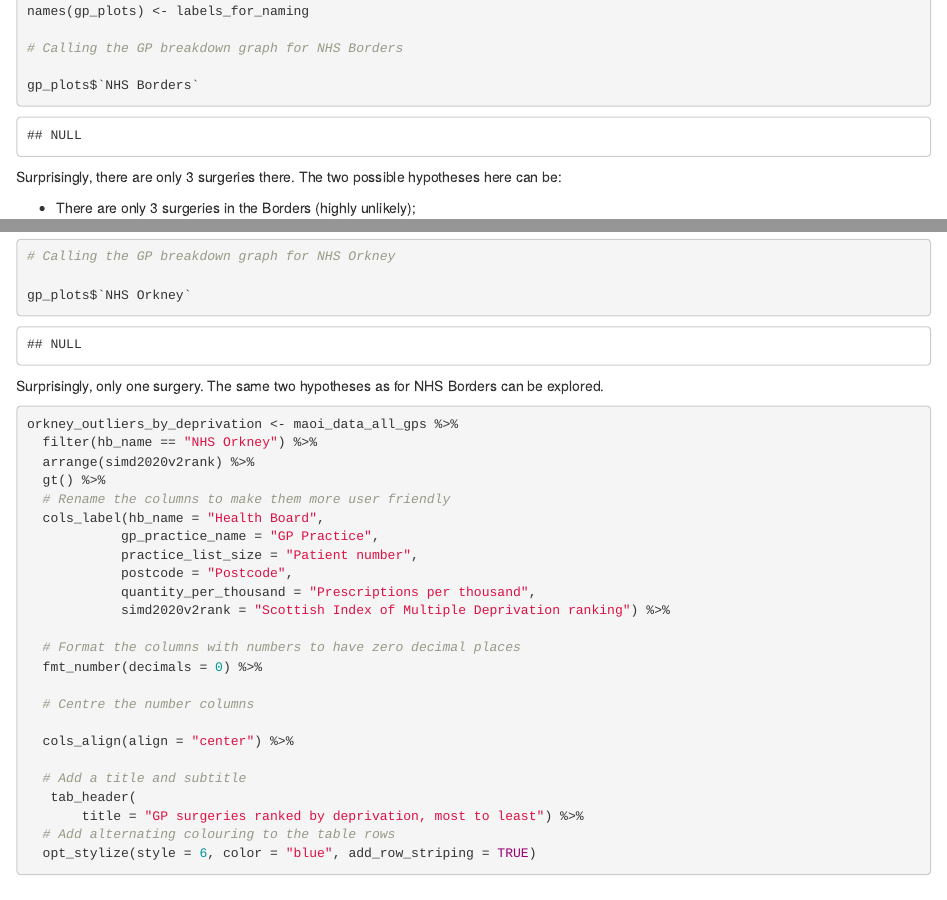
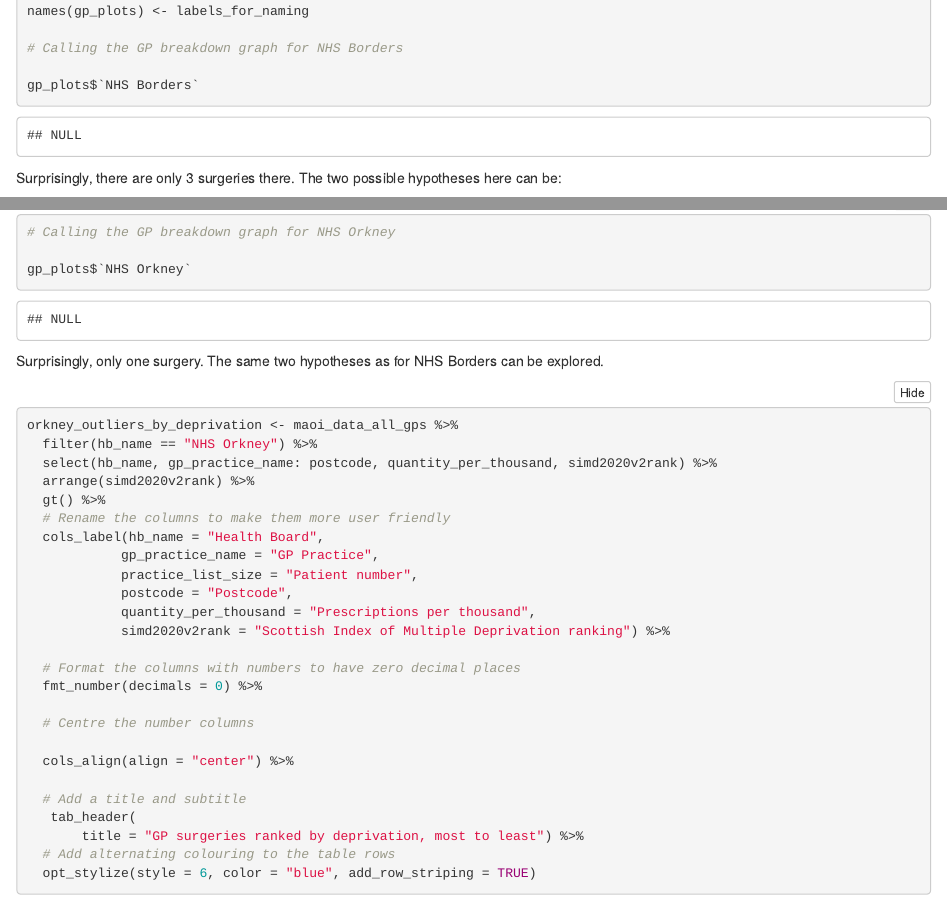
Before and after one commit to VladAnt0/B253581, an R Markdown document (docs/index.Rmd): the page in a window 1100 px wide, from 4200 px down before the commit and from 4630 px down after it, so that both start at the same text, and a second part further down, joined at a grey line. Rendered offline with R 4.5, knitr and Pandoc, with nearby package versions; some code elsewhere in the file could not run offline; column names are cleaned by a stand-in for the janitor package.

Commit message:
final final

```diff
--- a/docs/index.Rmd
+++ b/docs/index.Rmd
@@ -1,6 +1,9 @@
 ---
 title: <center> Assessment </center>
-output: html_document
+output:
+  html_document:
+    toc: TRUE
+    code_folding: show
 date: <center> `r format(Sys.time(), '%d %B, %Y')` </center>
 ---
 
@@ -278,6 +285,7 @@ Surprisingly, only one surgery. The same two hypotheses as for NHS Borders can b
 
 orkney_outliers_by_deprivation <- maoi_data_all_gps %>%
   filter(hb_name == "NHS Orkney") %>%
+  select(hb_name, gp_practice_name: postcode, quantity_per_thousand, simd2020v2rank) %>%
   arrange(simd2020v2rank) %>%
   gt() %>%
   # Rename the columns to make them more user friendly
```
Also changed, not shown: docs/index.Rmd (6 more changed lines), 1 other file.
